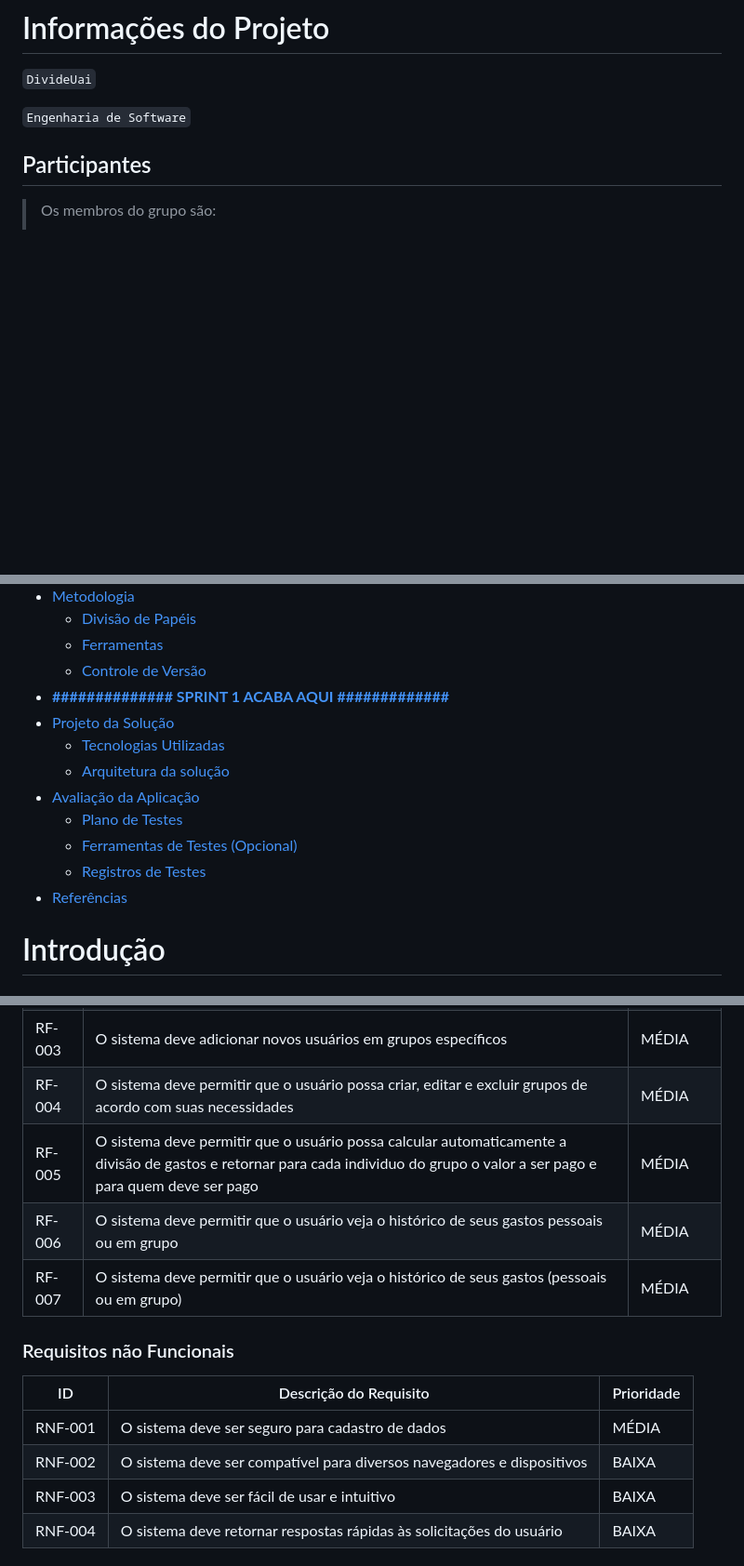
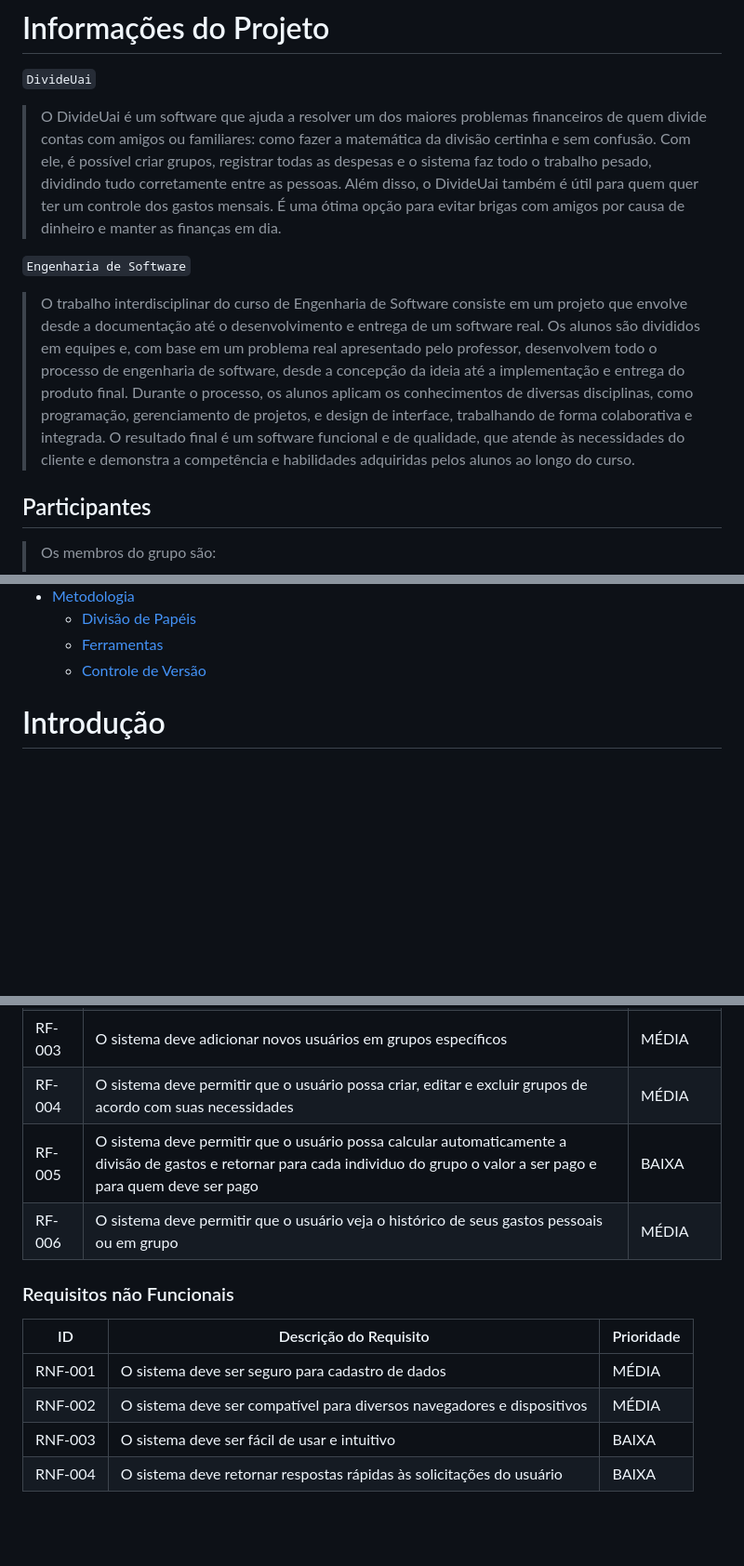
Before and after one commit to ICEI-PUC-Minas-PPLES-TI/plf-es-2023-1-ti1-0385100-gestao-financeira-4, a Markdown page: docs/relatorio/Relatorio Tecnico - TEMPLATE.md, 3 parts joined by grey strips. Shown: that part at 93% size. Drawn GitHub-style; blank space fills up the shorter version.

```diff
--- a/docs/relatorio/Relatorio Tecnico - TEMPLATE.md
+++ b/docs/relatorio/Relatorio Tecnico - TEMPLATE.md
@@ -1,7 +1,9 @@
 # Informações do Projeto
 `DivideUai`
+> O DivideUai é um software que ajuda a resolver um dos maiores problemas financeiros de quem divide contas com amigos ou familiares: como fazer a matemática da divisão certinha e sem confusão. Com ele, é possível criar grupos, registrar todas as despesas e o sistema faz todo o trabalho pesado, dividindo tudo corretamente entre as pessoas. Além disso, o DivideUai também é útil para quem quer ter um controle dos gastos mensais. É uma ótima opção para evitar brigas com amigos por causa de dinheiro e manter as finanças em dia.
 
 `Engenharia de Software`
+>O trabalho interdisciplinar do curso de Engenharia de Software consiste em um projeto que envolve desde a documentação até o desenvolvimento e entrega de um software real. Os alunos são divididos em equipes e, com base em um problema real apresentado pelo professor, desenvolvem todo o processo de engenharia de software, desde a concepção da ideia até a implementação e entrega do produto final. Durante o processo, os alunos aplicam os conhecimentos de diversas disciplinas, como programação, gerenciamento de projetos, e design de interface, trabalhando de forma colaborativa e integrada. O resultado final é um software funcional e de qualidade, que atende às necessidades do cliente e demonstra a competência e habilidades adquiridas pelos alunos ao longo do curso.
 
 ## Participantes
 
@@ -36,16 +38,6 @@
   - [Divisão de Papéis](#divisão-de-papéis)
   - [Ferramentas](#ferramentas)
   - [Controle de Versão](#controle-de-versão)
-- [**############## SPRINT 1 ACABA AQUI #############**](#-sprint-1-acaba-aqui-)
-- [Projeto da Solução](#projeto-da-solução)
-  - [Tecnologias Utilizadas](#tecnologias-utilizadas)
-  - [Arquitetura da solução](#arquitetura-da-solução)
-- [Avaliação da Aplicação](#avaliação-da-aplicação)
-  - [Plano de Testes](#plano-de-testes)
-  - [Ferramentas de Testes (Opcional)](#ferramentas-de-testes-opcional)
-  - [Registros de Testes](#registros-de-testes)
-- [Referências](#referências)
-
 
 # Introdução
 
@@ -148,16 +144,14 @@ As tabelas que se seguem apresentam os requisitos funcionais e não funcionais q
 |RF-003| O sistema deve adicionar novos usuários em grupos específicos | MÉDIA |
 |RF-004| O sistema deve permitir que o usuário possa criar, editar e excluir grupos de acordo com suas necessidades | MÉDIA |
-|RF-005| O sistema deve permitir que o usuário possa calcular automaticamente a divisão de gastos e retornar para cada individuo do grupo o valor a ser pago e para quem deve ser pago | MÉDIA |
+|RF-005| O sistema deve permitir que o usuário possa calcular automaticamente a divisão de gastos e retornar para cada individuo do grupo o valor a ser pago e para quem deve ser pago | BAIXA |
 |RF-006| O sistema deve permitir que o usuário veja o histórico de seus gastos pessoais ou em grupo | MÉDIA |
-|RF-007| O sistema deve permitir que o usuário veja o histórico de seus gastos (pessoais ou em grupo) | MÉDIA |
-
 
 ### Requisitos não Funcionais
 
 |ID     | Descrição do Requisito  |Prioridade |
 |-------|-------------------------|----|
 |RNF-001| O sistema deve ser seguro para cadastro de dados | MÉDIA |
-|RNF-002| O sistema deve ser compatível para diversos navegadores e dispositivos  |  BAIXA |
+|RNF-002| O sistema deve ser compatível para diversos navegadores e dispositivos  |  MÉDIA |
 |RNF-003| O sistema deve ser fácil de usar e intuitivo  |  BAIXA |
 |RNF-004| O sistema deve retornar respostas rápidas às solicitações do usuário  |  BAIXA |
 
```
Also changed, not shown: other parts of docs/relatorio/Relatorio Tecnico - TEMPLATE.md (+15 -11 lines).
